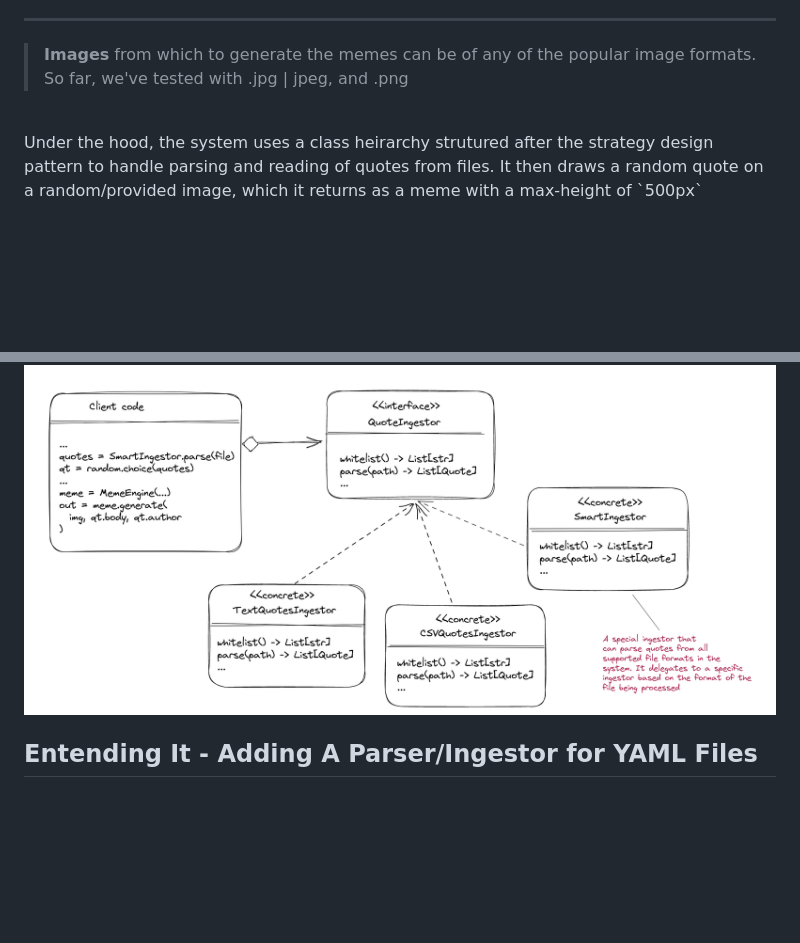
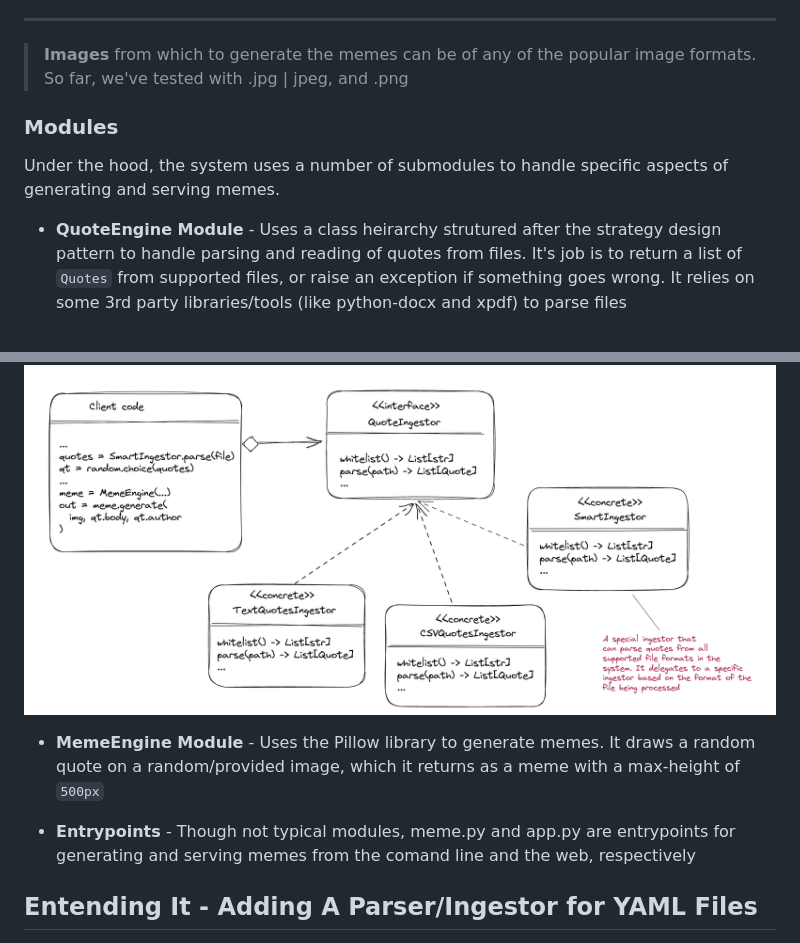
Before and after one commit to chalu/turbo-meme-gen, a Markdown page: README.md, 2 parts joined by grey strips. GitHub-like rendering; blank space fills up the shorter version.

Commit message:
describe modules and subsystems

```diff
--- a/README.md
+++ b/README.md
@@ -34,12 +34,18 @@ A simple meme generator exposed as a CLI, web app, and REST API. You can specify
 ---
 > **Images** from which to generate the memes can be of any of the popular image formats. So far, we've tested with .jpg | jpeg, and .png
 
-<br >
-Under the hood, the system uses a class heirarchy strutured after the strategy design pattern to handle parsing and reading of quotes from files. It then draws a random quote on a random/provided image, which it returns as a meme with a max-height of `500px`
+### Modules
 
+Under the hood, the system uses a number of submodules to handle specific aspects of generating and serving memes.
+
+*   **QuoteEngine Module** - Uses a class heirarchy strutured after the strategy design pattern to handle parsing and reading of quotes from files. It's job is to return a list of `Quotes` from supported files, or raise an exception if something goes wrong. It relies on some 3rd party libraries/tools (like python-docx and xpdf) to parse files
 <br >
 
 ![quote parsers](./docs/ingestor-strategy.png "quotes parsers")
+
+*   **MemeEngine Module** - Uses the Pillow library to generate memes. It draws a random quote on a random/provided image, which it returns as a meme with a max-height of `500px`
+
+*   **Entrypoints** - Though not typical modules, meme.py and app.py are entrypoints for generating and serving memes from the comand line and the web, respectively
 
 ## Entending It - Adding A Parser/Ingestor for YAML Files
 
```
